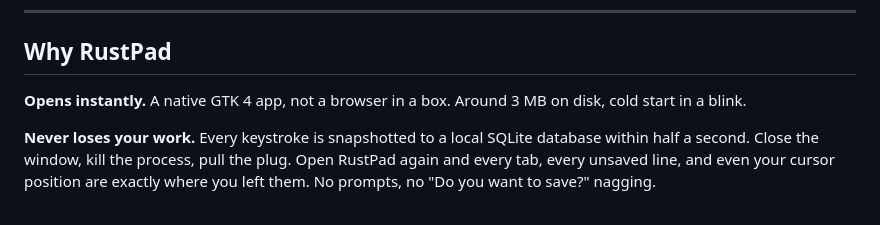
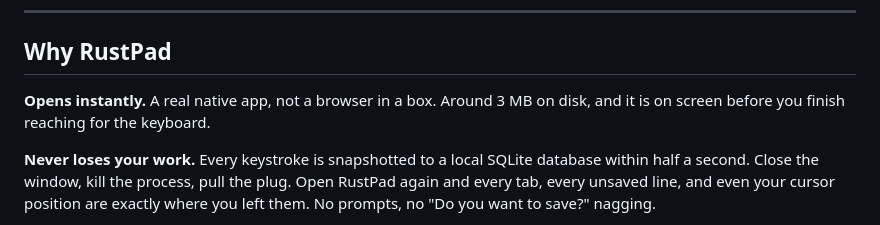
Before and after one commit to tsubaie/RusTXT, a Markdown page: README.md, the part around the change. GitHub-like rendering.

Commit message:
README: keep the pitch about the user, not the toolkit

```diff
--- a/README.md
+++ b/README.md
@@ -24,7 +24,7 @@
 
 ## Why RustPad
 
-**Opens instantly.** A native GTK 4 app, not a browser in a box. Around 3 MB on disk, cold start in a blink.
+**Opens instantly.** A real native app, not a browser in a box. Around 3 MB on disk, and it is on screen before you finish reaching for the keyboard.
 
 **Never loses your work.** Every keystroke is snapshotted to a local SQLite database within half a second. Close the window, kill the process, pull the plug. Open RustPad again and every tab, every unsaved line, and even your cursor position are exactly where you left them. No prompts, no "Do you want to save?" nagging.
 
```
